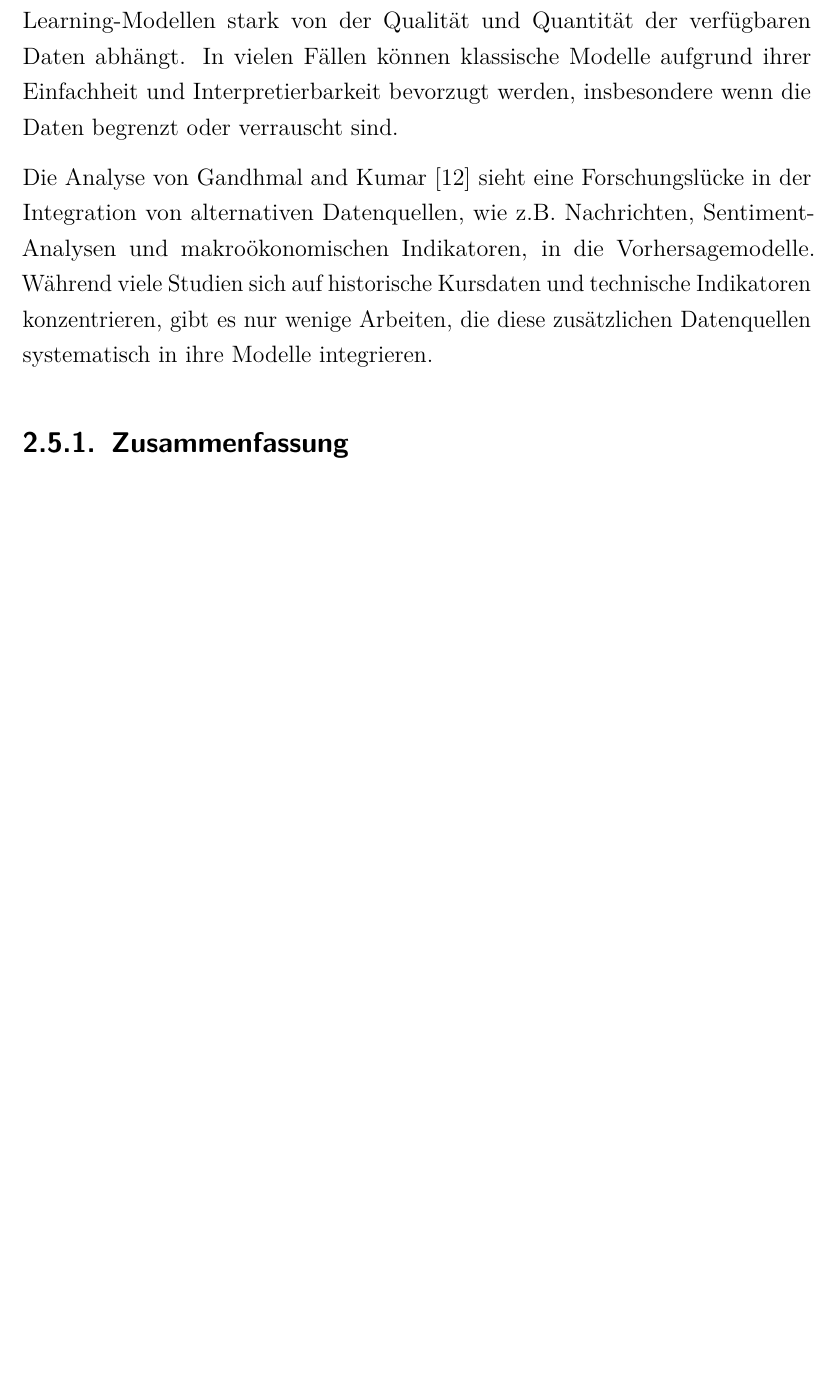
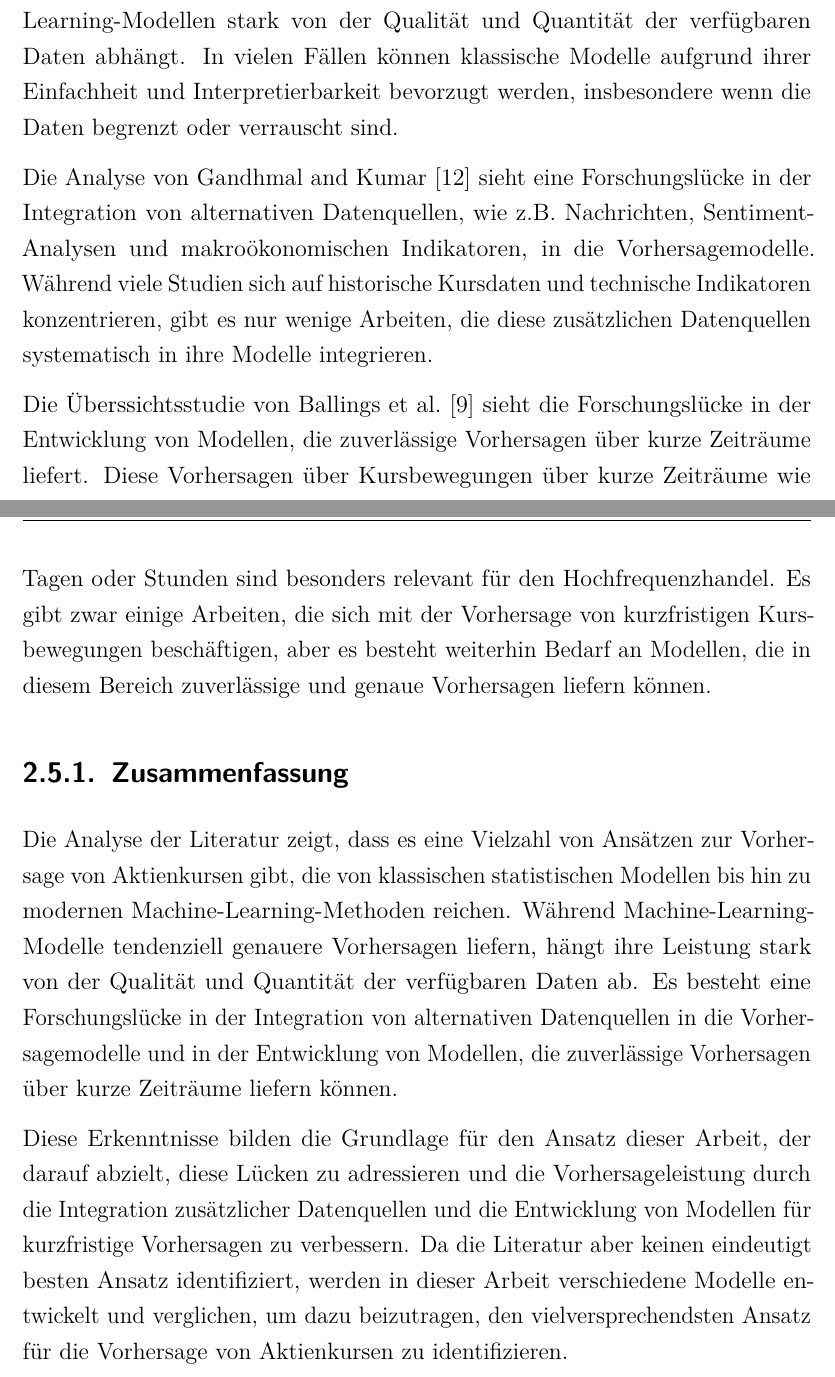
Before and after one commit to MaxKatze/Stock_Predictor, a LaTeX thesis (Studienarbeit/Studienarbeit.tex, which reads Studienarbeit/Inhalt/04_Inhalt/2Stand_der_Forschung.tex): part of page 21 of 63 before the commit and two parts of pages 21 and 22 of 64 after it, the two joined at a grey line, cut so that both start at the same text, the shorter picture padded with empty space. Compiled offline with pdfLaTeX.

Commit message:
Forschungslücke und Zusammenfassung/Überleitung

```diff
--- a/Studienarbeit/Inhalt/04_Inhalt/2Stand_der_Forschung.tex
+++ b/Studienarbeit/Inhalt/04_Inhalt/2Stand_der_Forschung.tex
@@ -59,9 +60,14 @@ Der Survey von \textcite{rundo2019machine} kommt zu dem Schluss, dass Machine-Le
 Allerdings weisen sie auch darauf hin, dass die Leistung von Machine-Learning-Modellen stark von der Qualität und Quantität der verfügbaren Daten abhängt. In vielen Fällen können klassische Modelle aufgrund ihrer Einfachheit und Interpretierbarkeit bevorzugt werden, insbesondere wenn die Daten begrenzt oder verrauscht sind.
 
 Die Analyse von \textcite{gandhmal2019systematic} sieht eine Forschungslücke in der Integration von alternativen Datenquellen, wie z.B. Nachrichten, Sentiment-Analysen und makroökonomischen Indikatoren, in die Vorhersagemodelle. Während viele Studien sich auf historische Kursdaten und technische Indikatoren konzentrieren, gibt es nur wenige Arbeiten, die diese zusätzlichen Datenquellen systematisch in ihre Modelle integrieren.
+
+Die Überssichtsstudie von \textcite{ballings2015evaluating} sieht die Forschungslücke in der Entwicklung von Modellen, die zuverlässige Vorhersagen über kurze Zeiträume liefert. Diese Vorhersagen über Kursbewegungen über kurze Zeiträume wie Tagen oder Stunden sind besonders relevant für den Hochfrequenzhandel. Es gibt zwar einige Arbeiten, die sich mit der Vorhersage von kurzfristigen Kursbewegungen beschäftigen, aber es besteht weiterhin Bedarf an Modellen, die in diesem Bereich zuverlässige und genaue Vorhersagen liefern können.
 % Zusammenfassung des Stands der Forschung
 % Ableitung, warum der eigene Ansatz notwendig ist und welche Lücke er adressiert
 %TODO: Klarer Unterteilung zwischen Stand der Forschung und Konzeption aber Zusammenhang trotzdem vorstellen (das gibt es, deshalb machen wir das)
 % Zum einen in jedem Kapitel kurz formal beschreiben was das überhaupt ist, und zum anderen Arbeiten und Paper suchen die diese Methoden verwendet haben, wie diese funktioniert haben und was deren Clou war und was der Takeaway war.
 
 \subsection{Zusammenfassung} % Übergang: Das ist State of the Art => Deshalb machen wir das:
+Die Analyse der Literatur zeigt, dass es eine Vielzahl von Ansätzen zur Vorhersage von Aktienkursen gibt, die von klassischen statistischen Modellen bis hin zu modernen Machine-Learning-Methoden reichen. Während Machine-Learning-Modelle tendenziell genauere Vorhersagen liefern, hängt ihre Leistung stark von der Qualität und Quantität der verfügbaren Daten ab. Es besteht eine Forschungslücke in der Integration von alternativen Datenquellen in die Vorhersagemodelle und in der Entwicklung von Modellen, die zuverlässige Vorhersagen über kurze Zeiträume liefern können.
+
+Diese Erkenntnisse bilden die Grundlage für den Ansatz dieser Arbeit, der darauf abzielt, diese Lücken zu adressieren und die Vorhersageleistung durch die Integration zusätzlicher Datenquellen und die Entwicklung von Modellen für kurzfristige Vorhersagen zu verbessern. Da die Literatur aber keinen eindeutigt besten Ansatz identifiziert, werden in dieser Arbeit verschiedene Modelle entwickelt und verglichen, um dazu beizutragen, den vielversprechendsten Ansatz für die Vorhersage von Aktienkursen zu identifizieren.
```
Also changed, not shown: Studienarbeit/Inhalt/04_Inhalt/2Stand_der_Forschung.tex (1 more changed lines).
